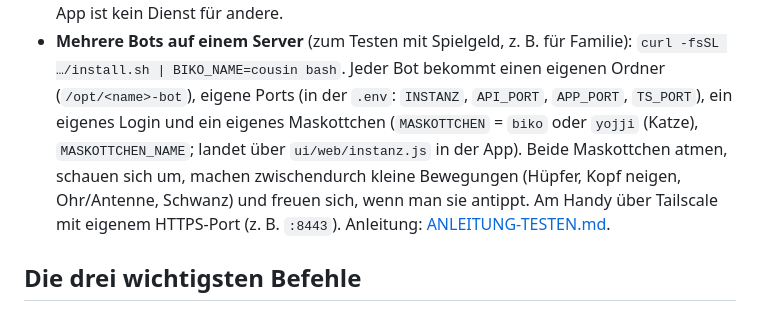
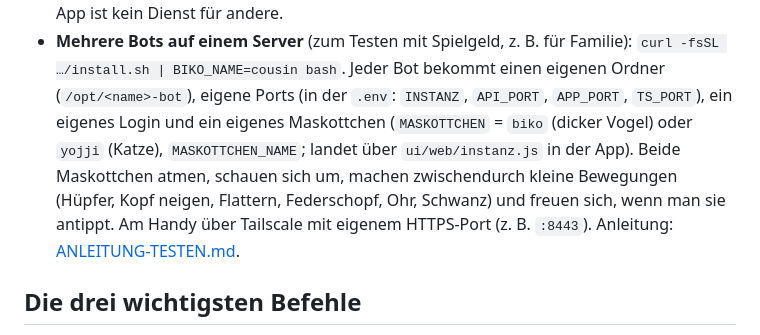
Before and after one commit to n1kob1ko/Biko-Bot, a Markdown page: README.md, the part around the change. GitHub-like rendering.

```diff
--- a/README.md
+++ b/README.md
@@ -129,8 +129,8 @@ nichts federt. Mit "Bewegung reduzieren" im System bleibt nur Ein-/Ausblenden. B
 - Jede Person betreibt ihre eigene Instanz mit eigenem Konto und eigenem API-Key. Die App ist kein Dienst für andere.
 - **Mehrere Bots auf einem Server** (zum Testen mit Spielgeld, z. B. für Familie): `curl -fsSL …/install.sh | BIKO_NAME=cousin bash`.
   Jeder Bot bekommt einen eigenen Ordner (`/opt/<name>-bot`), eigene Ports (in der `.env`: `INSTANZ`, `API_PORT`, `APP_PORT`, `TS_PORT`),
-  ein eigenes Login und ein eigenes Maskottchen (`MASKOTTCHEN` = `biko` oder `yojji` (Katze), `MASKOTTCHEN_NAME`; landet über `ui/web/instanz.js` in der App).
-  Beide Maskottchen atmen, schauen sich um, machen zwischendurch kleine Bewegungen (Hüpfer, Kopf neigen, Ohr/Antenne, Schwanz) und freuen sich, wenn man sie antippt.
+  ein eigenes Login und ein eigenes Maskottchen (`MASKOTTCHEN` = `biko` (dicker Vogel) oder `yojji` (Katze), `MASKOTTCHEN_NAME`; landet über `ui/web/instanz.js` in der App).
+  Beide Maskottchen atmen, schauen sich um, machen zwischendurch kleine Bewegungen (Hüpfer, Kopf neigen, Flattern, Federschopf, Ohr, Schwanz) und freuen sich, wenn man sie antippt.
   Am Handy über Tailscale mit eigenem HTTPS-Port (z. B. `:8443`). Anleitung: [ANLEITUNG-TESTEN.md](ANLEITUNG-TESTEN.md#weg-c-eigener-bot-auf-nikos-server-nur-spielgeld).
 
 ## Die drei wichtigsten Befehle
```
Also changed, not shown: shots/moods-biko.png (added), 4 other files.
